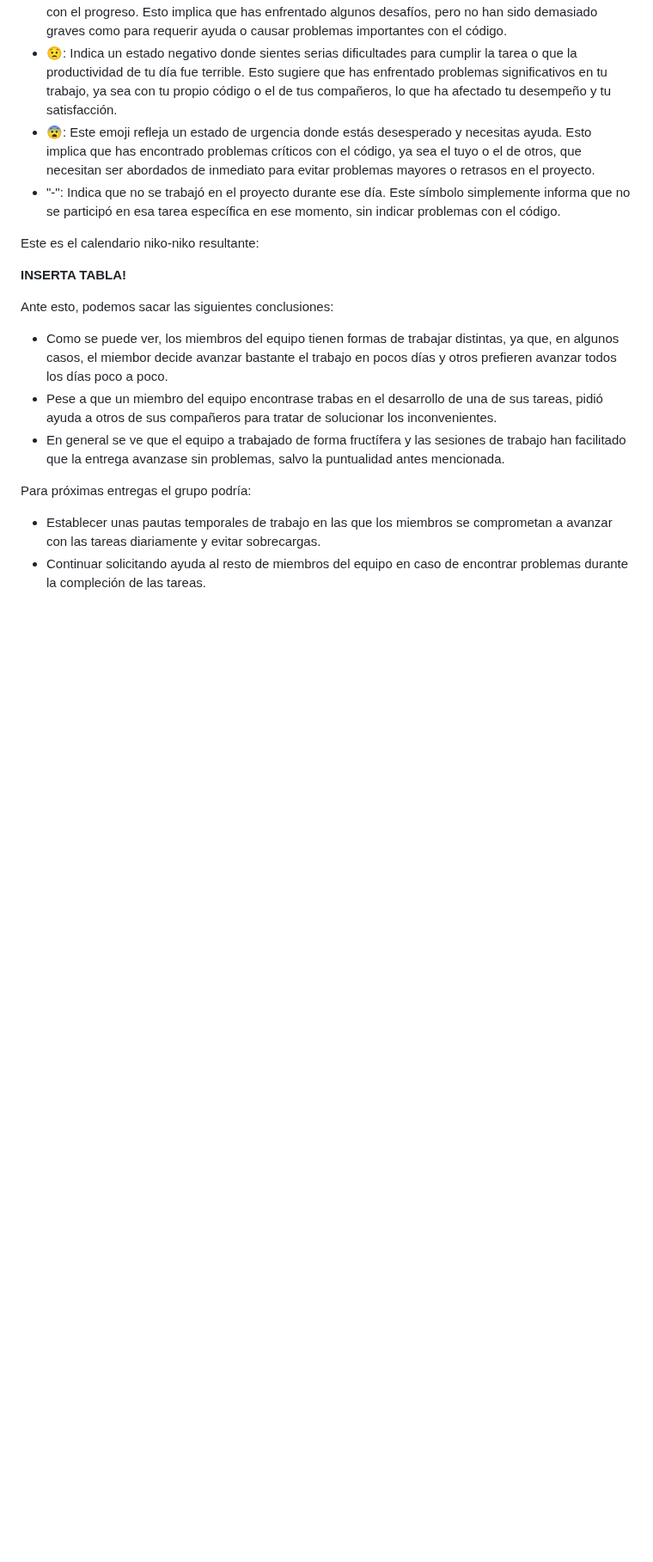
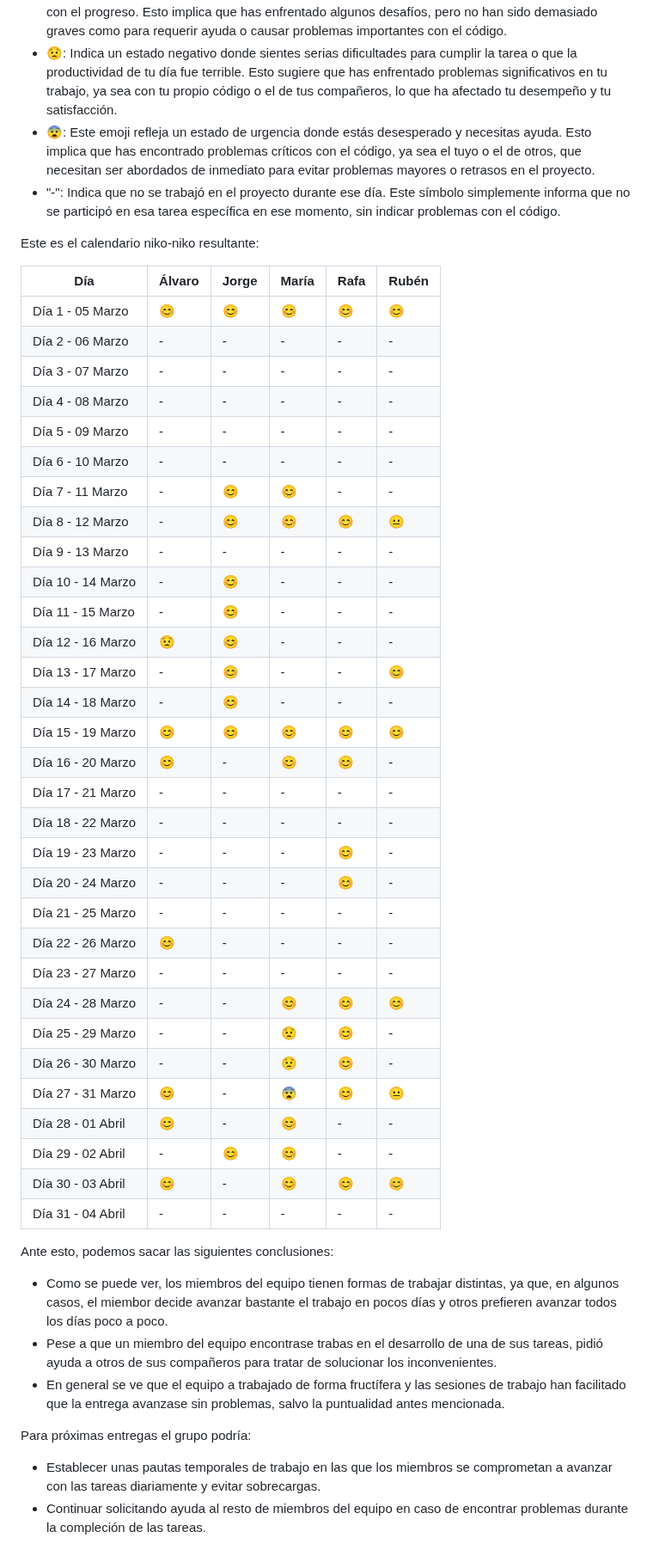
Before and after one commit to jormunrod/PSG2_PetClinic, a Markdown page: docs/Sprint2/MetricasDeProcesoAgilYRecursos.md, the part around the change. Shown at 86% size. GitHub-like rendering; blank space fills up the shorter version.

Commit message:
[docs]: finished metricas de proceso agil

```diff
--- a/docs/Sprint2/MetricasDeProcesoAgilYRecursos.md
+++ b/docs/Sprint2/MetricasDeProcesoAgilYRecursos.md
@@ -184,7 +184,41 @@ El equipo ha tomado los siguientes elementos para representar diferentes estados
 
 Este es el calendario niko-niko resultante:
 
-**INSERTA TABLA!**
+
+|     Día            |    Álvaro    |     Jorge     |     María     |     Rafa      |     Rubén     |
+| ------------------ | -------------| ------------- | ------------- | ------------- | ------------- |
+| Día 1 - 05 Marzo   |      😊     |     😊        |       😊     |        😊       |     😊       |
+| Día 2 - 06 Marzo   |      -       |      -        |       -       |       -        |      -        |
+| Día 3 - 07 Marzo   |      -       |      -        |        -      |        -       |      -        |
+| Día 4 - 08 Marzo   |      -       |      -        |        -      |         -      |      -        |
+| Día 5 - 09 Marzo   |      -       |      -        |        -      |          -     |      -        |
+| Día 6 - 10 Marzo   |      -       |      -        |       -       |           -    |      -        |
+| Día 7 - 11 Marzo   |      -       |     😊        |       😊     |         -      |     -         |
+| Día 8 - 12 Marzo   |      -       |     😊        |       😊     |         😊      |     😐       |
+| Día 9 - 13 Marzo   |      -       |      -        |       -       |         -      |      -        |
+| Día 10 - 14 Marzo  |      -       |     😊        |       -       |         -      |     -         |
+| Día 11 - 15 Marzo  |      -       |     😊        |       -       |         -      |     -         |
+| Día 12 - 16 Marzo  |       😟     |     😊       |       -       |         -      |     -         |
+| Día 13 - 17 Marzo  |      -       |     😊        |       -       |        -       |     😊       |
+| Día 14 - 18 Marzo  |      -       |     😊        |       -       |         -      |     -         |
+| Día 15 - 19 Marzo  |      😊      |     😊        |       😊     |         😊      |     😊       |
+| Día 16 - 20 Marzo  |      😊      |     -         |       😊      |          😊     |      -        |
+| Día 17 - 21 Marzo  |      -       |     -         |       -        |           -    |      -        |
+| Día 18 - 22 Marzo  |      -       |     -         |       -       |            -   |      -        |
+| Día 19 - 23 Marzo  |      -       |     -         |       -       |           😊    |      -        |
+| Día 20 - 24 Marzo  |      -       |     -         |       -       |            😊   |      -        |
+| Día 21 - 25 Marzo  |      -       |     -         |       -        |            -   |      -        |
+| Día 22 - 26 Marzo  |      😊     |     -         |       -        |            -   |      -        |
+| Día 23 - 27 Marzo  |      -       |     -         |       -        |            -   |      -        |
+| Día 24 - 28 Marzo  |      -       |     -         |      😊       |           😊    |      😊      |
+| Día 25 - 29 Marzo  |      -       |     -         |       😟      |            😊   |      -        |
+| Día 26 - 30 Marzo  |      -       |     -         |       😟      |             😊  |        -      |
+| Día 27 - 31 Marzo  |      😊      |     -         |       😨      |              😊 |        😐      |
+| Día 28 - 01 Abril  |      😊      |     -         |       😊      |      -         |       -       |
+| Día 29 - 02 Abril  |      -       |     😊        |       😊      |       -        |        -      |
+| Día 30 - 03 Abril  |      😊      |     -         |       😊       |       😊        |        😊      |
+| Día 31 - 04 Abril  |      -       |     -         |        -       |         -      |        -      |
+
 
 Ante esto, podemos sacar las siguientes conclusiones:
 - Como se puede ver, los miembros del equipo tienen formas de trabajar distintas, ya que, en algunos casos, el miembor decide avanzar bastante el trabajo en pocos días y otros prefieren avanzar todos los días poco a poco.
```
